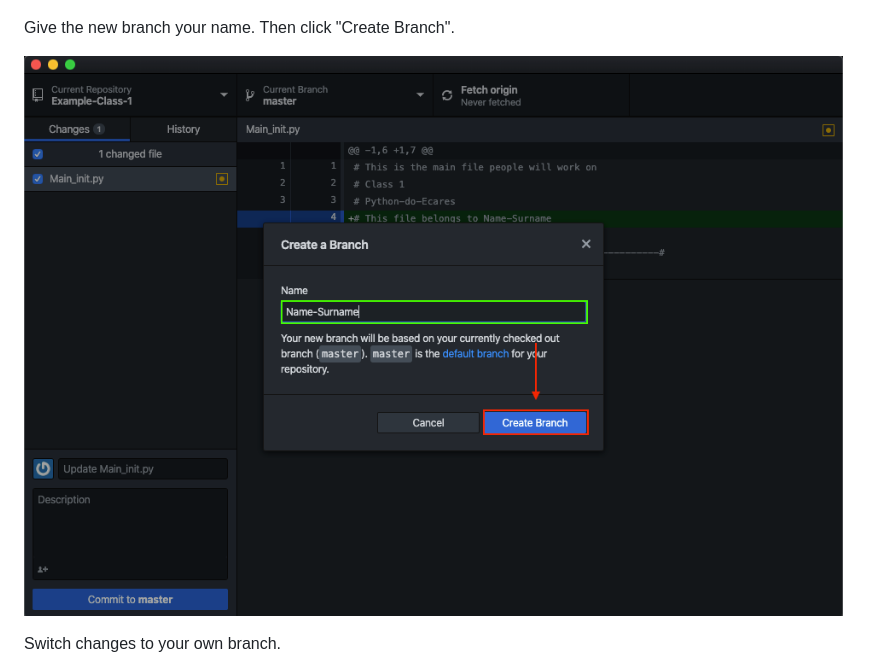
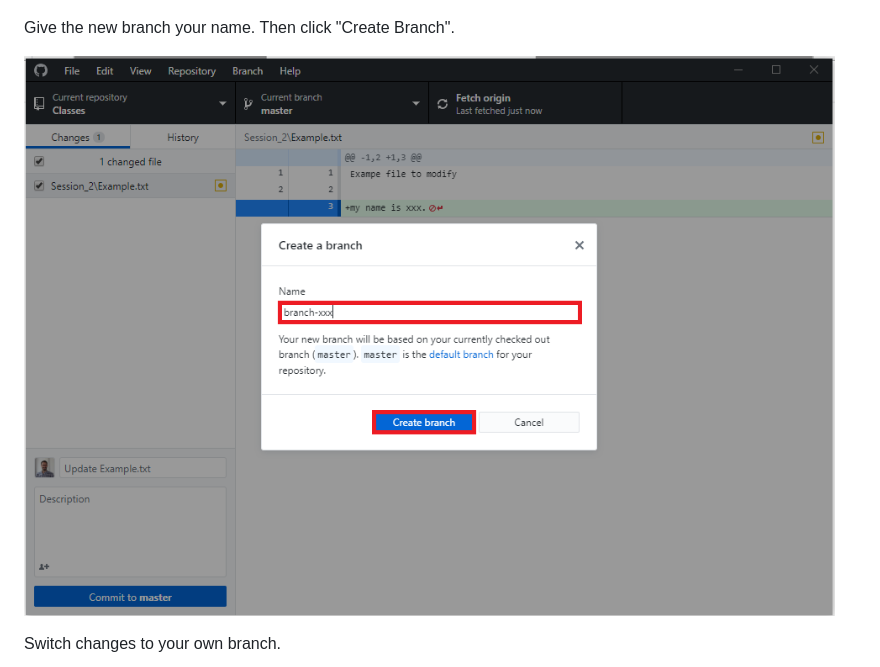
Before and after one commit to Python-do-ECARES/Classes, a Markdown page: Session_2/Readme.md, the part around the change. Rendered like a GitHub page; pictures changed too: Session_2/images/step2.C.png (added).

Commit message:
update steps

```diff
--- a/Session_2/Readme.md
+++ b/Session_2/Readme.md
@@ -34,7 +34,7 @@ Click on "Master" in the top panel. Then click on "New Branch". **Never directly
 
 Give the new branch your name. Then click "Create Branch".
 
-![](images/step7.png)
+![](images/step2.C.png)
 
 Switch changes to your own branch.
 
```
